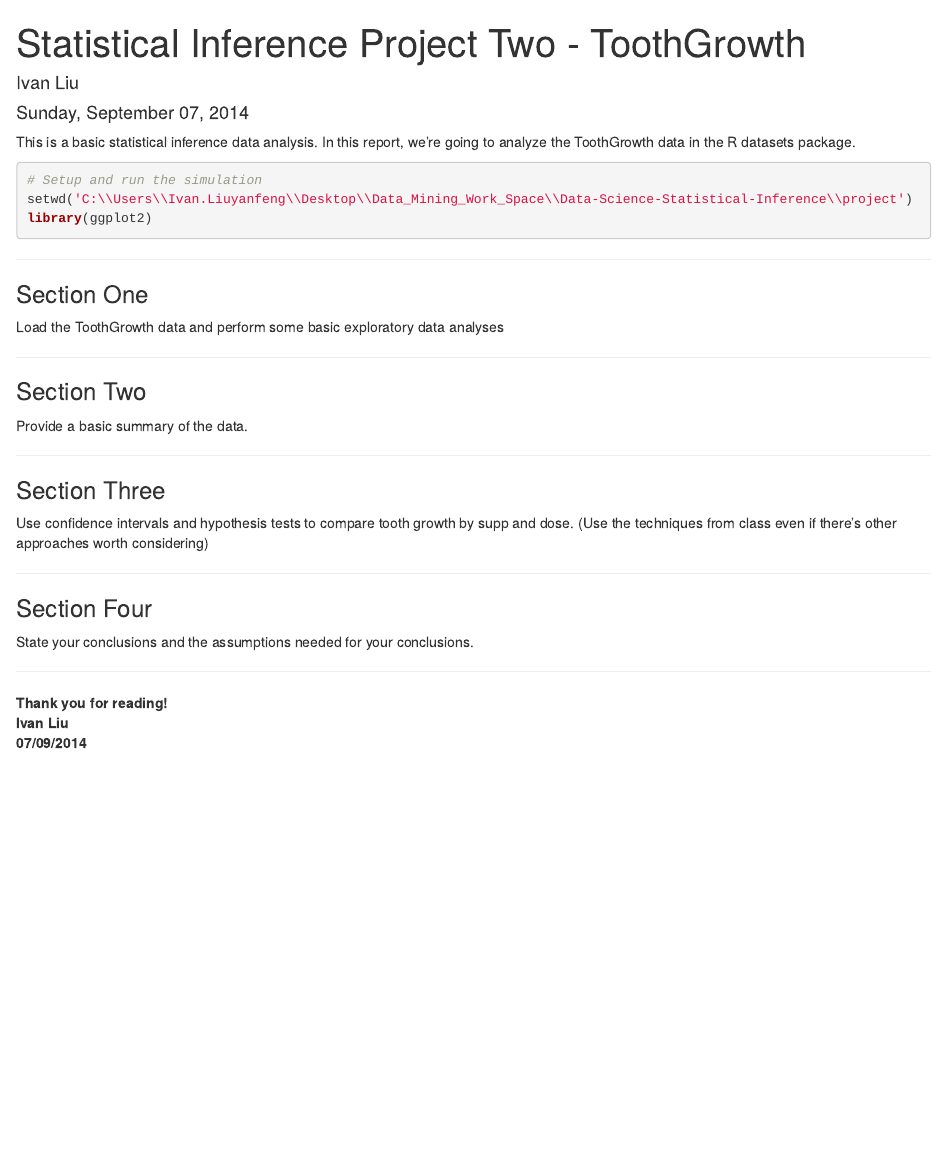
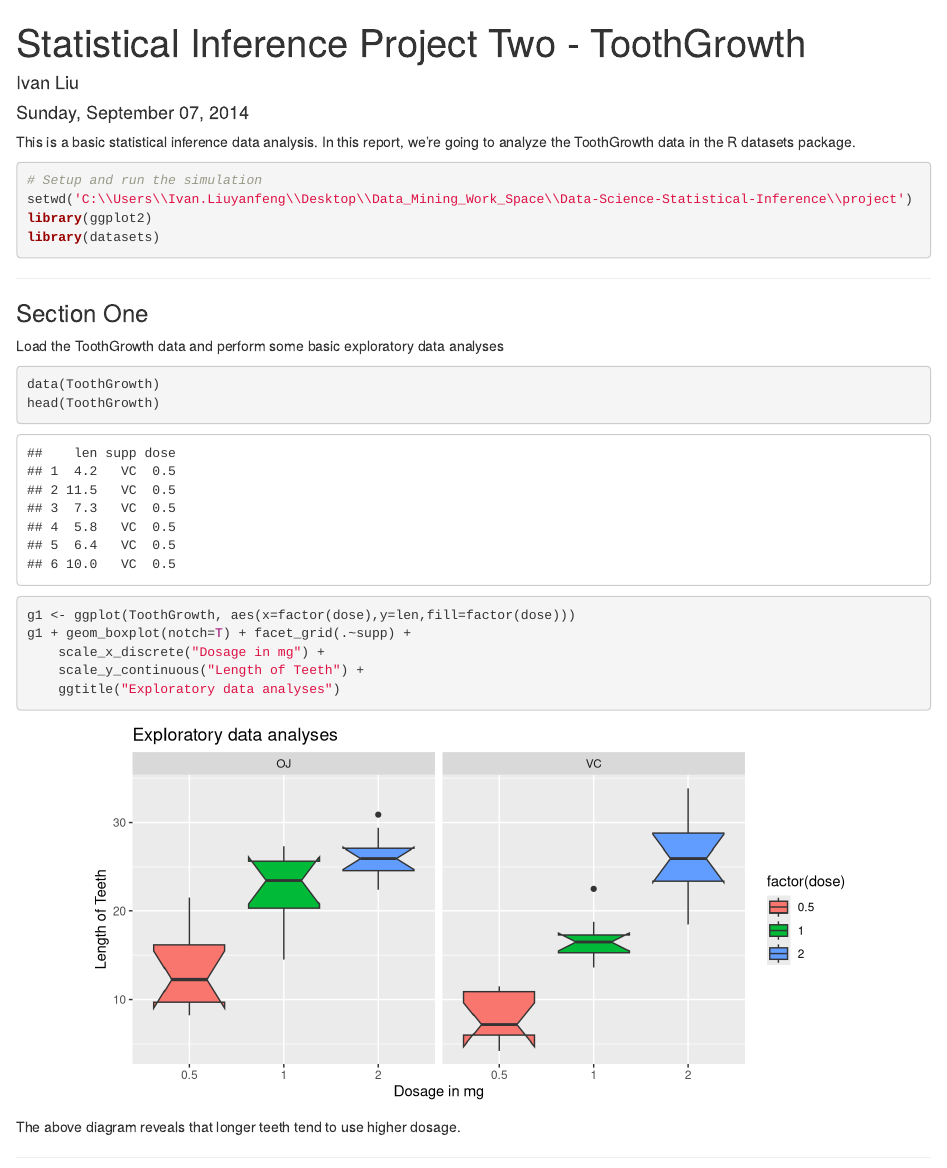
Before and after one commit to anhnguyendepocen/Data-Science-Statistical-Inference, an R Markdown document (project/Project_Two_ToothGrowth.Rmd): the page in a window 1100 px wide, from its top. Rendered offline with R 4.5, knitr and Pandoc, with nearby package versions.

Commit message:
project2

````diff
--- a/project/Project_Two_ToothGrowth.Rmd
+++ b/project/Project_Two_ToothGrowth.Rmd
@@ -11,6 +11,7 @@ This is a basic statistical inference data analysis. In this report, we're going
 # Setup and run the simulation
 setwd('C:\\Users\\Ivan.Liuyanfeng\\Desktop\\Data_Mining_Work_Space\\Data-Science-Statistical-Inference\\project')
 library(ggplot2)
+library(datasets)
 ```
 
 ---
@@ -19,8 +20,16 @@ library(ggplot2)
 Load the ToothGrowth data and perform some basic exploratory data analyses
 
 ```{r, warning=FALSE, message=FALSE, fig.height=4,fig.width=8,fig.align='center'}
+data(ToothGrowth)
+head(ToothGrowth)
+g1 <- ggplot(ToothGrowth, aes(x=factor(dose),y=len,fill=factor(dose)))
+g1 + geom_boxplot(notch=T) + facet_grid(.~supp) +
+    scale_x_discrete("Dosage in mg") +
+    scale_y_continuous("Length of Teeth") +
+    ggtitle("Exploratory data analyses")
+```
 
-```
+The above diagram reveals that longer teeth tend to use higher dosage.
 
 ---
 
````
Also changed, not shown: project/Project_Two_ToothGrowth.html.
